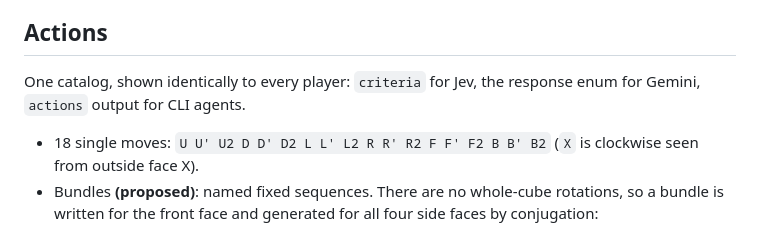
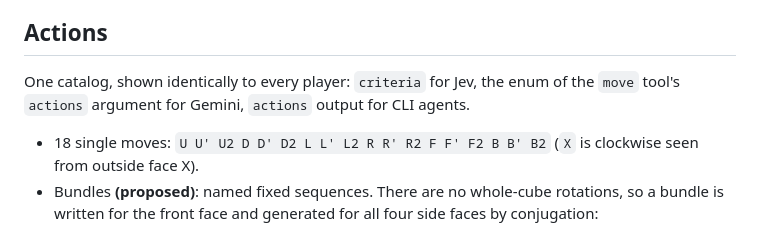
Before and after one commit to kgatilin/rubik-playground, a Markdown page: CLAUDE.md, the part around the change. Rendered like a GitHub page.

Commit message:
CLAUDE.md: Gemini sees the catalog as the move tool's enum

```diff
--- a/CLAUDE.md
+++ b/CLAUDE.md
@@ -67,8 +67,8 @@ are a separate category from games played without it.
 
 ## Actions
 
-One catalog, shown identically to every player: `criteria` for Jev, the response enum
-for Gemini, `actions` output for CLI agents.
+One catalog, shown identically to every player: `criteria` for Jev, the enum of the
+`move` tool's `actions` argument for Gemini, `actions` output for CLI agents.
 
 - 18 single moves: `U U' U2 D D' D2 L L' L2 R R' R2 F F' F2 B B' B2`
   (`X` is clockwise seen from outside face X).
```
